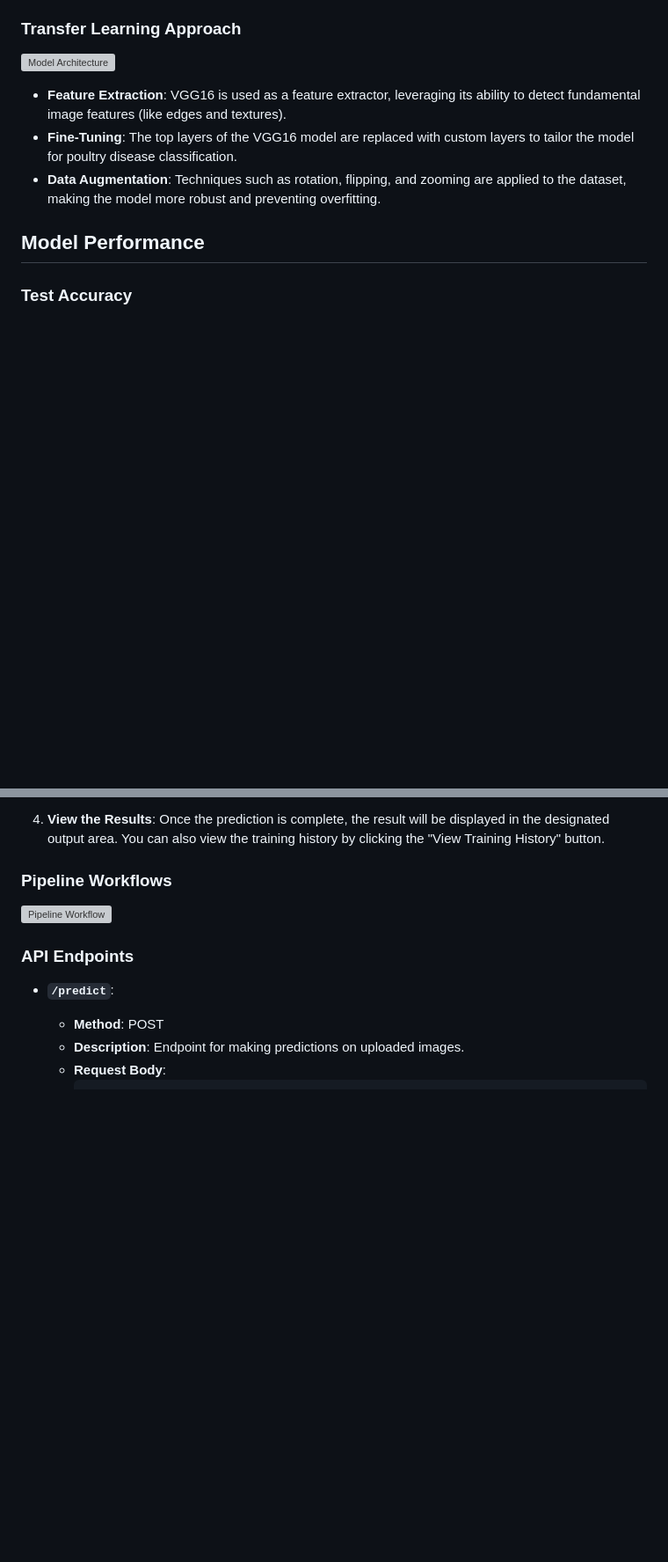
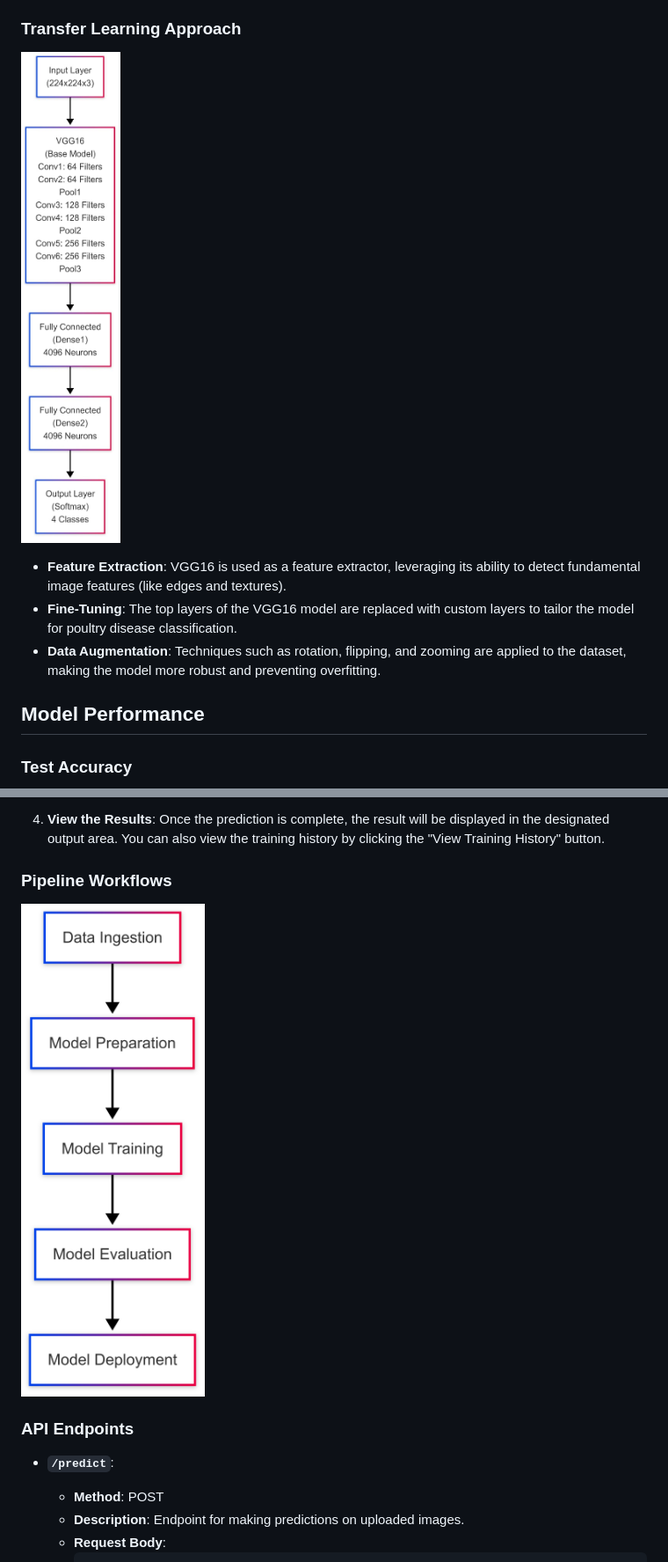
Before and after one commit to VisionExpo/Chicken_Disease_Detection, a Markdown page: README.md, 2 parts joined by grey strips. Shown at 88% size. GitHub-like rendering; blank space fills up the shorter version; grey boxes are pictures that could not be loaded.

Commit message:
fix image paths in README.md for consistent formatting

```diff
--- a/README.md
+++ b/README.md
@@ -52,7 +52,7 @@ VGG16 is a well-known architecture in the deep learning community, consisting of
 Using VGG16's pre-trained weights on ImageNet helps the model learn essential features quickly and efficiently. The model is fine-tuned using our poultry disease dataset, ensuring it specializes in poultry disease classification.
 
 ### Transfer Learning Approach
-![Model Architecture](static\model_architecture.jpeg)
+![Model Architecture](static/model_architecture.jpeg)
 
    - **Feature Extraction**: VGG16 is used as a feature extractor, leveraging its ability to detect fundamental image features (like edges and textures).
    - **Fine-Tuning**: The top layers of the VGG16 model are replaced with custom layers to tailor the model for poultry disease classification.
@@ -138,7 +138,7 @@ Using VGG16's pre-trained weights on ImageNet helps the model learn essential fe
 4. **View the Results**: Once the prediction is complete, the result will be displayed in the designated output area. You can also view the training history by clicking the "View Training History" button.
 
 ### Pipeline Workflows
-![Pipeline Workflow](static\pipeline_workflow.png)
+![Pipeline Workflow](static/pipeline_workflow.png)
 
 ### API Endpoints
 - **`/predict`**:
```
Also changed, not shown: other parts of README.md (+3 -3 lines).
